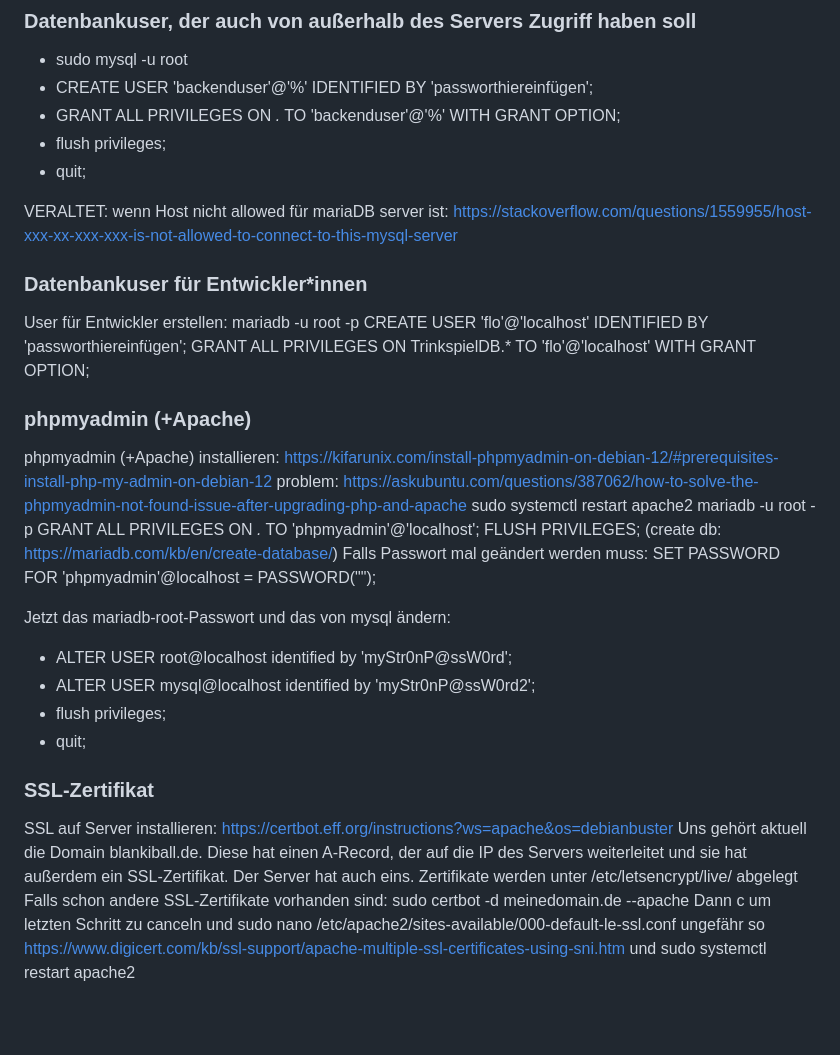
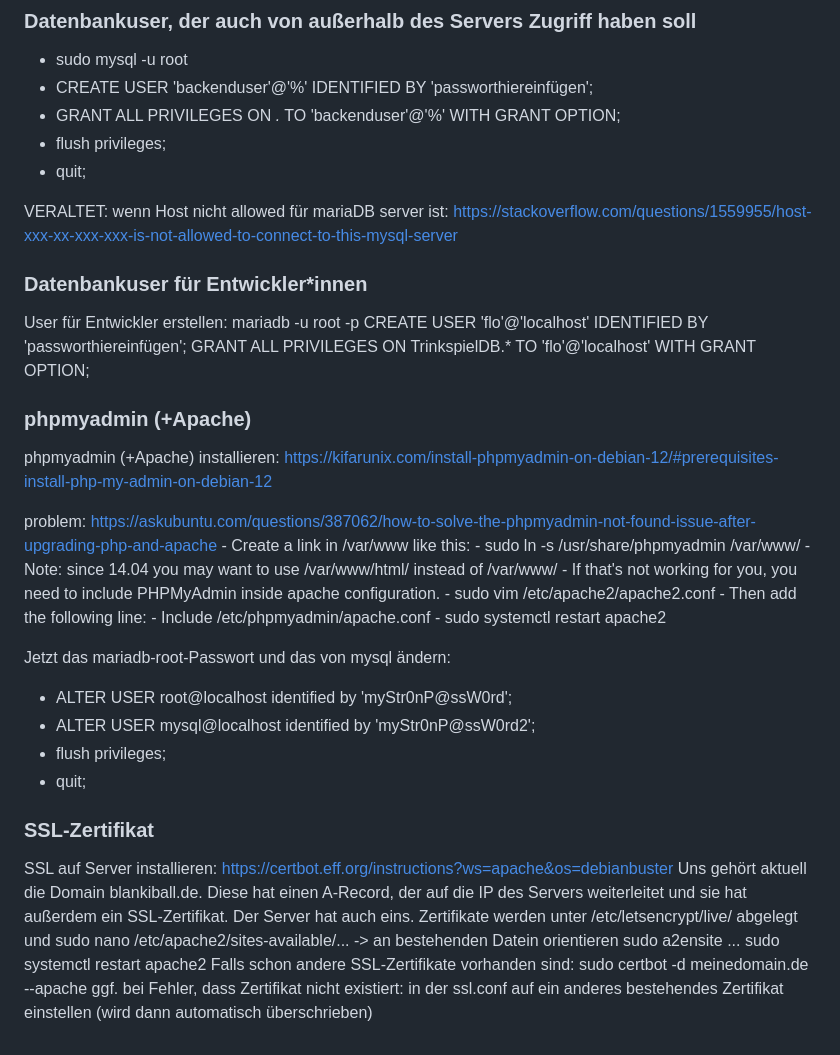
Before and after one commit to richardbendler/Spiele-App, a Markdown page: Backend/SETUP_SERVER.md, the part around the change. Rendered like a GitHub page; blank space fills up the shorter version.

```diff
--- a/Backend/SETUP_SERVER.md
+++ b/Backend/SETUP_SERVER.md
@@ -29,7 +29,6 @@ Stattdessen:
  - flush privileges;
  - quit;
 
-
 VERALTET: wenn Host nicht allowed für mariaDB server ist: https://stackoverflow.com/questions/1559955/host-xxx-xx-xxx-xxx-is-not-allowed-to-connect-to-this-mysql-server
 
 ### Datenbankuser für Entwickler*innen
@@ -40,12 +39,16 @@ GRANT ALL PRIVILEGES ON TrinkspielDB.* TO 'flo'@'localhost' WITH GRANT OPTION;
 
 ### phpmyadmin (+Apache)
 phpmyadmin (+Apache) installieren: https://kifarunix.com/install-phpmyadmin-on-debian-12/#prerequisites-install-php-my-admin-on-debian-12
+
 problem: https://askubuntu.com/questions/387062/how-to-solve-the-phpmyadmin-not-found-issue-after-upgrading-php-and-apache
-sudo systemctl restart apache2
-mariadb -u root -p
-GRANT ALL PRIVILEGES ON *.* TO 'phpmyadmin'@'localhost'; FLUSH PRIVILEGES;
-(create db: https://mariadb.com/kb/en/create-database/)
-Falls Passwort mal geändert werden muss: SET PASSWORD FOR 'phpmyadmin'@localhost = PASSWORD("");
+    - Create a link in /var/www like this:
+    - sudo ln -s /usr/share/phpmyadmin /var/www/
+    - Note: since 14.04 you may want to use /var/www/html/ instead of /var/www/
+    - If that's not working for you, you need to include PHPMyAdmin inside apache configuration.
+    - sudo vim /etc/apache2/apache2.conf
+    - Then add the following line:
+    - Include /etc/phpmyadmin/apache.conf
+    - sudo systemctl restart apache2
 
 Jetzt das mariadb-root-Passwort und das von mysql ändern:
  - ALTER USER root@localhost identified by 'myStr0nP@ssW0rd';
@@ -58,9 +61,9 @@ Jetzt das mariadb-root-Passwort und das von mysql ändern:
 SSL auf Server installieren: https://certbot.eff.org/instructions?ws=apache&os=debianbuster
 Uns gehört aktuell die Domain blankiball.de. Diese hat einen A-Record, der auf die IP des Servers weiterleitet und sie hat außerdem ein SSL-Zertifikat. Der Server hat auch eins.
 Zertifikate werden unter /etc/letsencrypt/live/ abgelegt
+und sudo nano /etc/apache2/sites-available/... -> an bestehenden Datein orientieren
+sudo a2ensite ...
+sudo systemctl restart apache2
 Falls schon andere SSL-Zertifikate vorhanden sind:
 sudo certbot -d meinedomain.de --apache
-Dann c um letzten Schritt zu canceln
-und sudo nano /etc/apache2/sites-available/000-default-le-ssl.conf
-ungefähr so https://www.digicert.com/kb/ssl-support/apache-multiple-ssl-certificates-using-sni.htm
-und sudo systemctl restart apache2
+ggf. bei Fehler, dass Zertifikat nicht existiert: in der ssl.conf auf ein anderes bestehendes Zertifikat einstellen (wird dann automatisch überschrieben)
```
